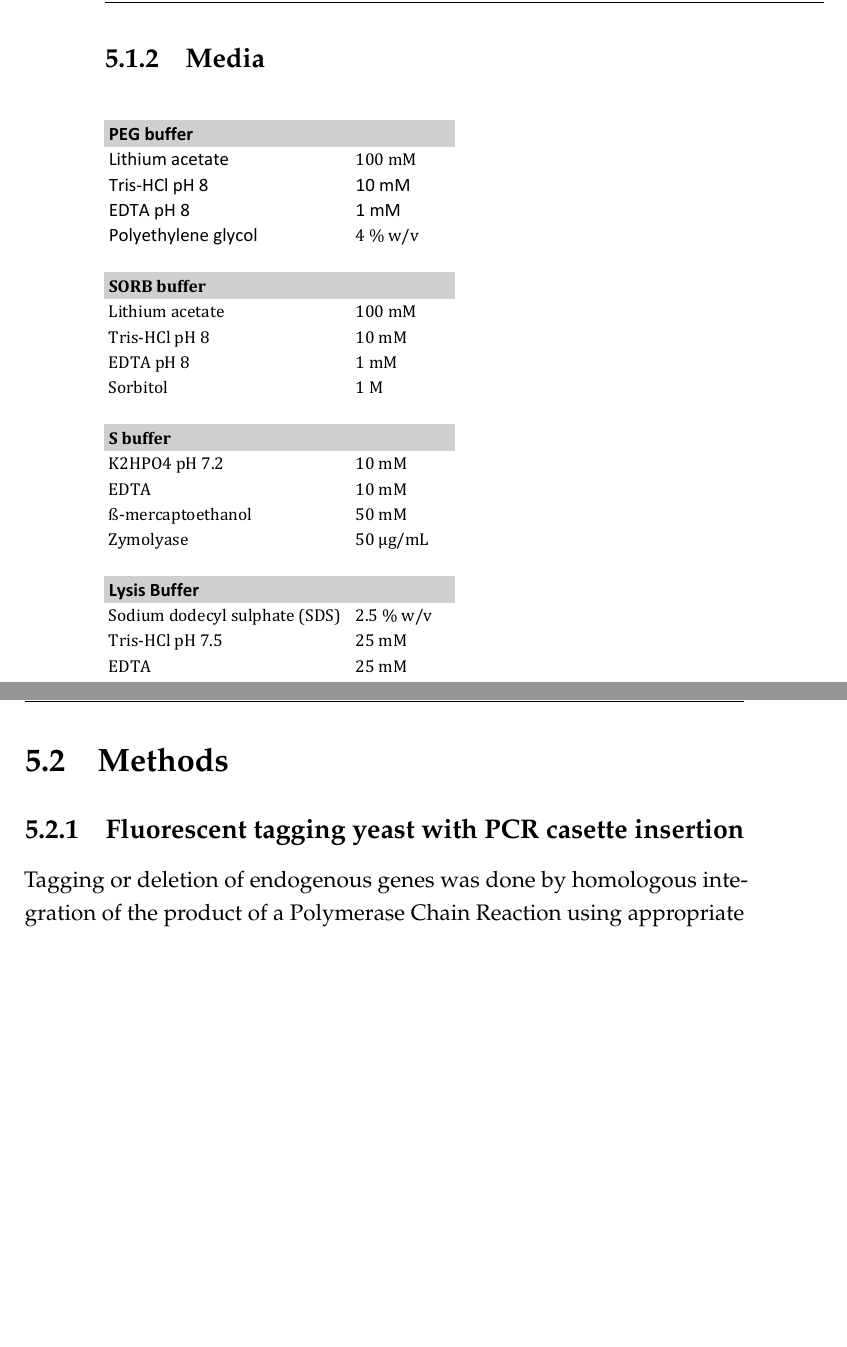
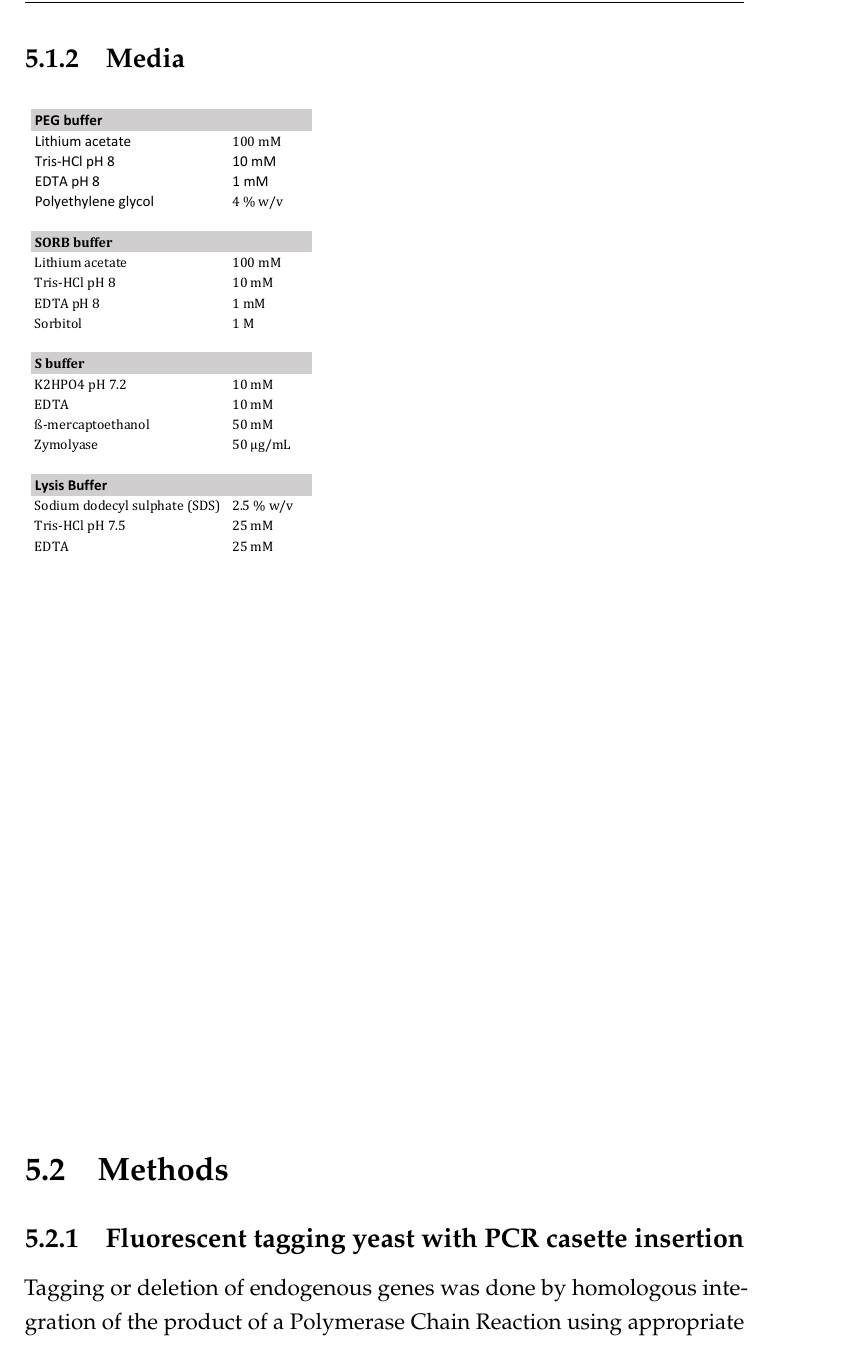
Before and after one commit to deepikaamenon/thesis_2021, a LaTeX thesis (main.tex, which reads Chapters/Methods.tex): two parts of pages 77 and 78 of 80 before the commit and part of page 76 of 79 after it, the two joined at a grey line, cut so that both start at the same text, the shorter picture padded with empty space. Compiled offline with pdfLaTeX.

Commit message:
txs auto checkin

```diff
--- a/Chapters/Methods.tex
+++ b/Chapters/Methods.tex
@@ -34,7 +34,7 @@
 	\centering
 	\vspace*{-1.5cm}
 	\hspace*{-1.5cm}%
-	\includegraphics[width=25cm,height=25cm, keepaspectratio, valign=t]{figures/methods/Buffers}
+	\includegraphics[width=20cm,height=20cm, keepaspectratio, valign=t]{figures/methods/Buffers}
 \end{table}
 
 \section{Methods}
```
